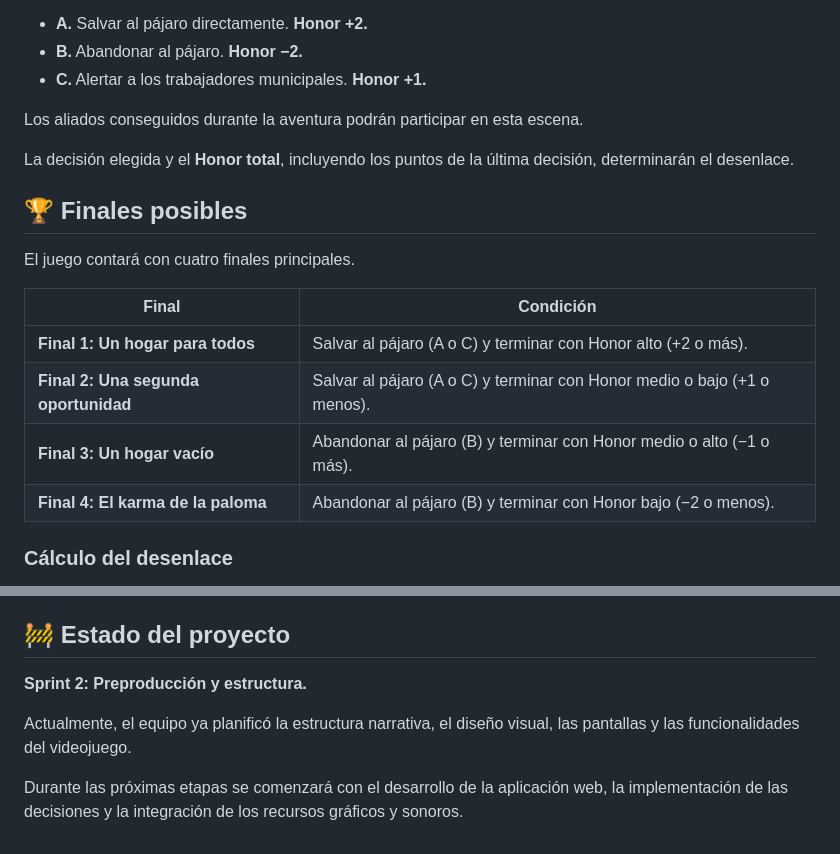
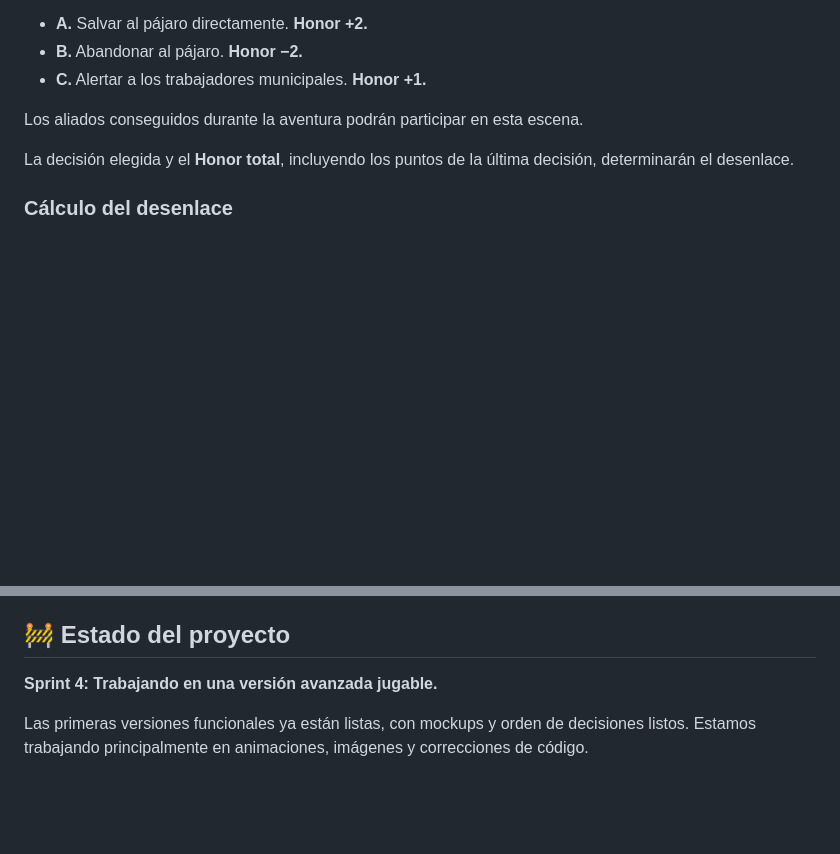
Before and after one commit to Cirux1911/AventuraGrafica-Feathers-Of-Fate, a Markdown page: README.md, 2 parts joined by grey strips. Rendered like a GitHub page; blank space fills up the shorter version.

Commit message:
Revise README with game overview and project status
Updated project status and added game details.

```diff
--- a/README.md
+++ b/README.md
@@ -141,17 +141,6 @@ Los aliados conseguidos durante la aventura podrán participar en esta escena.
 
 La decisión elegida y el **Honor total**, incluyendo los puntos de la última decisión, determinarán el desenlace.
 
-## 🏆 Finales posibles
-
-El juego contará con cuatro finales principales.
-
-| Final | Condición |
-|---|---|
-| **Final 1: Un hogar para todos** | Salvar al pájaro (A o C) y terminar con Honor alto (+2 o más). |
-| **Final 2: Una segunda oportunidad** | Salvar al pájaro (A o C) y terminar con Honor medio o bajo (+1 o menos). |
-| **Final 3: Un hogar vacío** | Abandonar al pájaro (B) y terminar con Honor medio o alto (−1 o más). |
-| **Final 4: El karma de la paloma** | Abandonar al pájaro (B) y terminar con Honor bajo (−2 o menos). |
-
 ### Cálculo del desenlace
 
 El Honor final se obtendrá sumando el Honor acumulado durante la aventura y los puntos correspondientes a la última decisión.
@@ -230,8 +219,6 @@ Todos los integrantes colaborarán en las distintas áreas del proyecto, aunque
 
 ## 🚧 Estado del proyecto
 
-**Sprint 2: Preproducción y estructura.**
+**Sprint 4: Trabajando en una versión avanzada jugable.**
 
-Actualmente, el equipo ya planificó la estructura narrativa, el diseño visual, las pantallas y las funcionalidades del videojuego.
-
-Durante las próximas etapas se comenzará con el desarrollo de la aplicación web, la implementación de las decisiones y la integración de los recursos gráficos y sonoros.
+Las primeras versiones funcionales ya están listas, con mockups y orden de decisiones listos. Estamos trabajando principalmente en animaciones, imágenes y correcciones de código.
```
